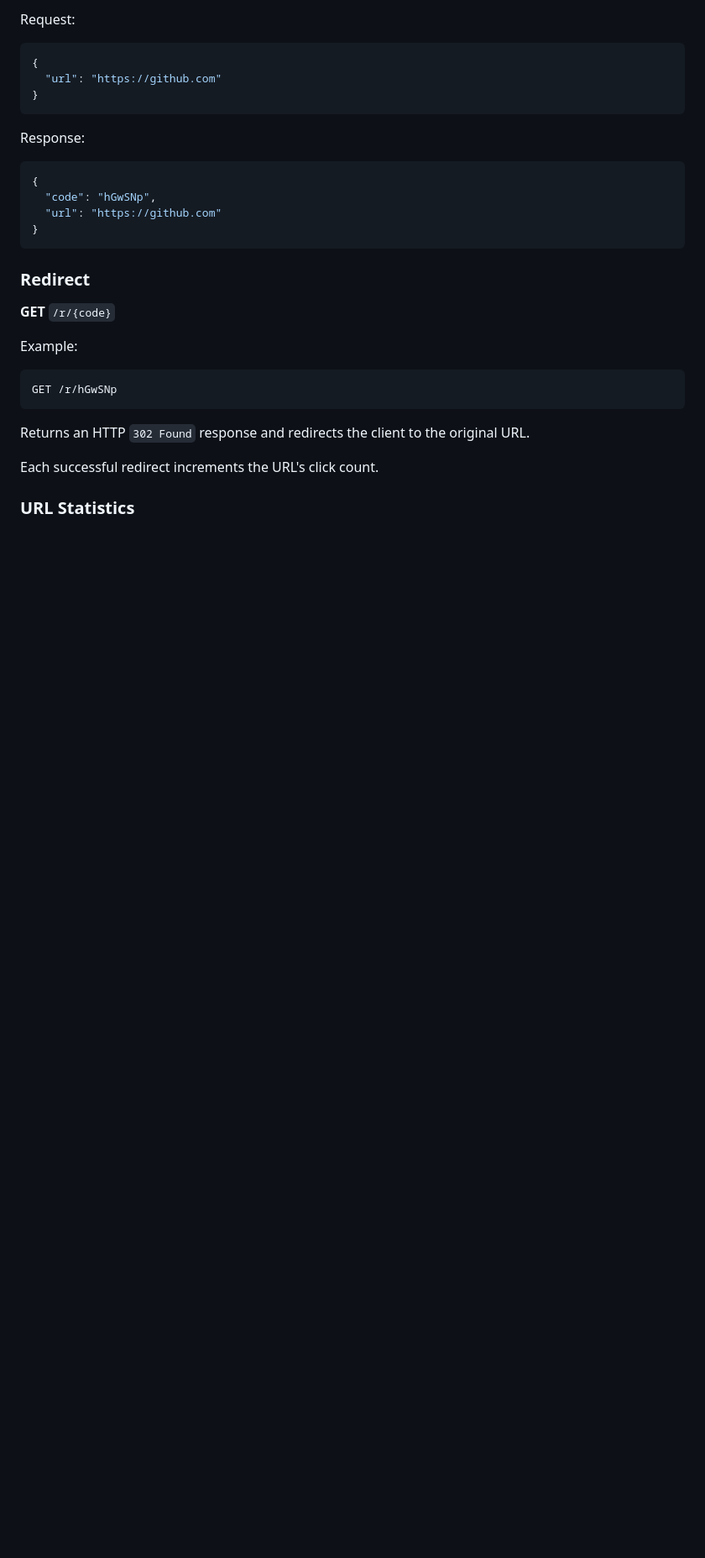
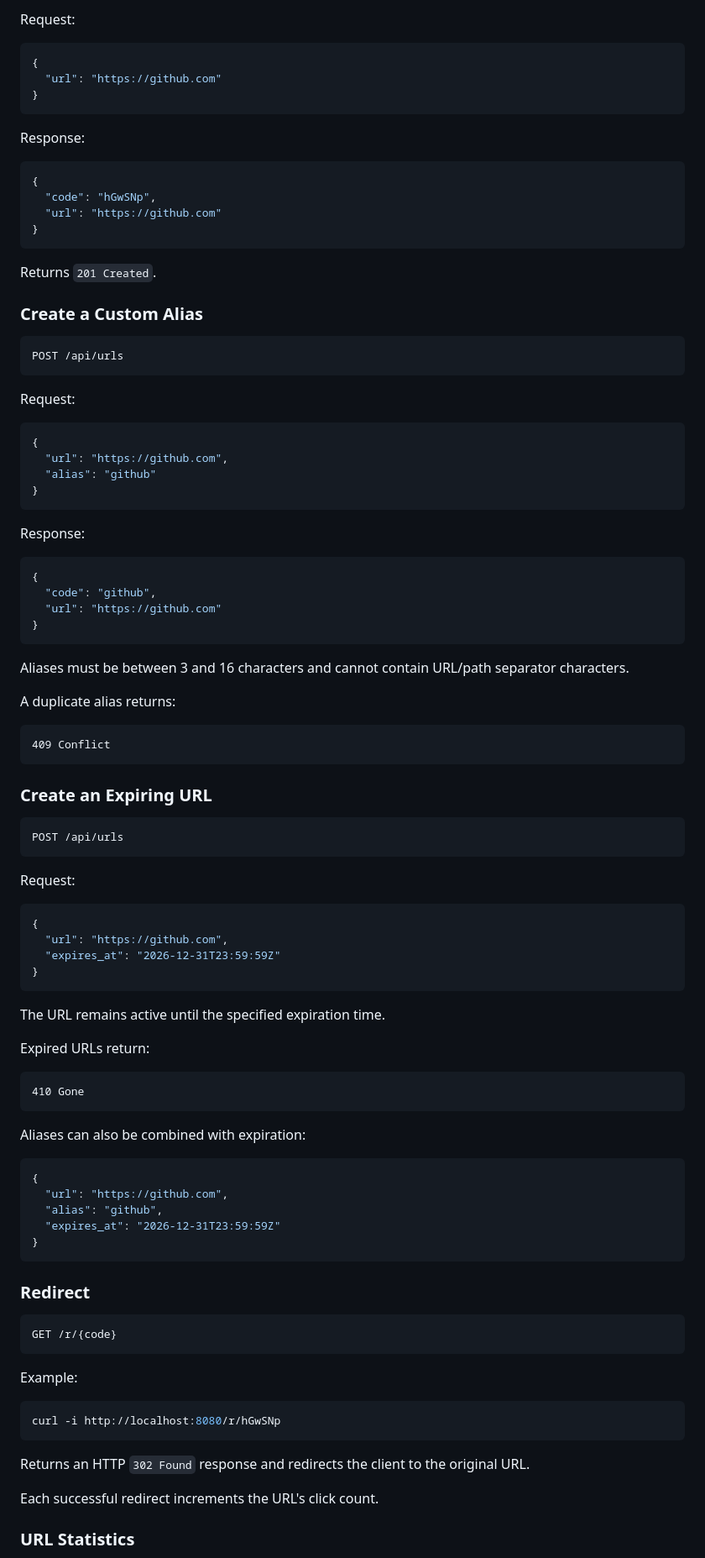
Before and after one commit to muhammeddemirciofficial/urlix, a Markdown page: README.md, the part around one of its changes. Shown at 84% size. Drawn GitHub-style; blank space fills up the shorter version.

Commit message:
docs: update README to enhance API documentation and clarify features

````diff
--- a/README.md
+++ b/README.md
@@ -68,14 +75,83 @@ Response:
 }
 ```
 
+Returns `201 Created`.
+
+### Create a Custom Alias
+
+```http
+POST /api/urls
+```
+
+Request:
+
+```json
+{
+  "url": "https://github.com",
+  "alias": "github"
+}
+```
+
+Response:
+
+```json
+{
+  "code": "github",
+  "url": "https://github.com"
+}
+```
+
+Aliases must be between 3 and 16 characters and cannot contain URL/path separator characters.
+
+A duplicate alias returns:
+
+```text
+409 Conflict
+```
+
+### Create an Expiring URL
+
+```http
+POST /api/urls
+```
+
+Request:
+
+```json
+{
+  "url": "https://github.com",
+  "expires_at": "2026-12-31T23:59:59Z"
+}
+```
+
+The URL remains active until the specified expiration time.
+
+Expired URLs return:
+
+```text
+410 Gone
+```
+
+Aliases can also be combined with expiration:
+
+```json
+{
+  "url": "https://github.com",
+  "alias": "github",
+  "expires_at": "2026-12-31T23:59:59Z"
+}
+```
+
 ### Redirect
 
-**GET** `/r/{code}`
+```http
+GET /r/{code}
+```
 
 Example:
 
-```text
-GET /r/hGwSNp
+```bash
+curl -i http://localhost:8080/r/hGwSNp
 ```
 
 Returns an HTTP `302 Found` response and redirects the client to the original URL.
````
Also changed, not shown: other parts of README.md (+74 -24 lines).
